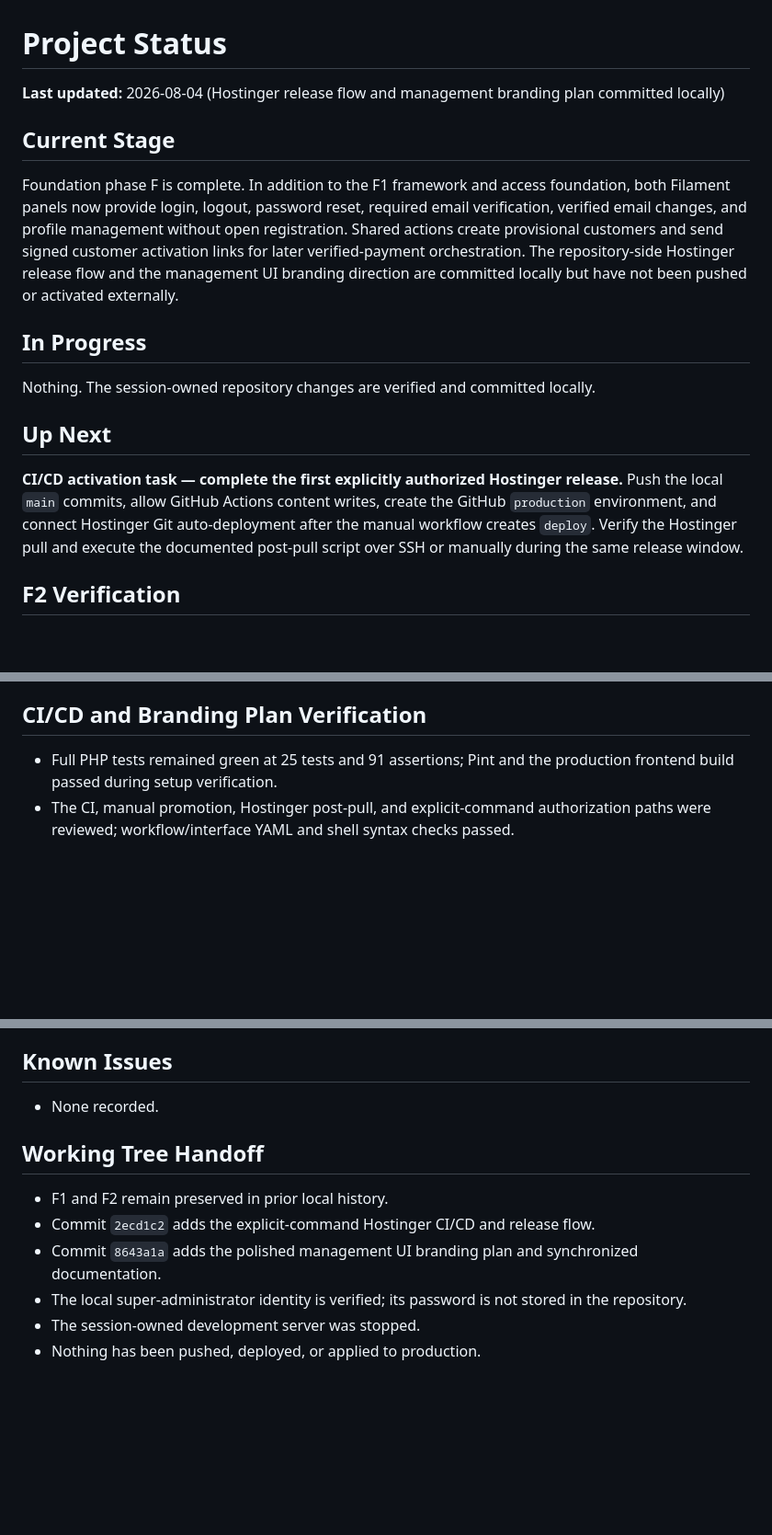
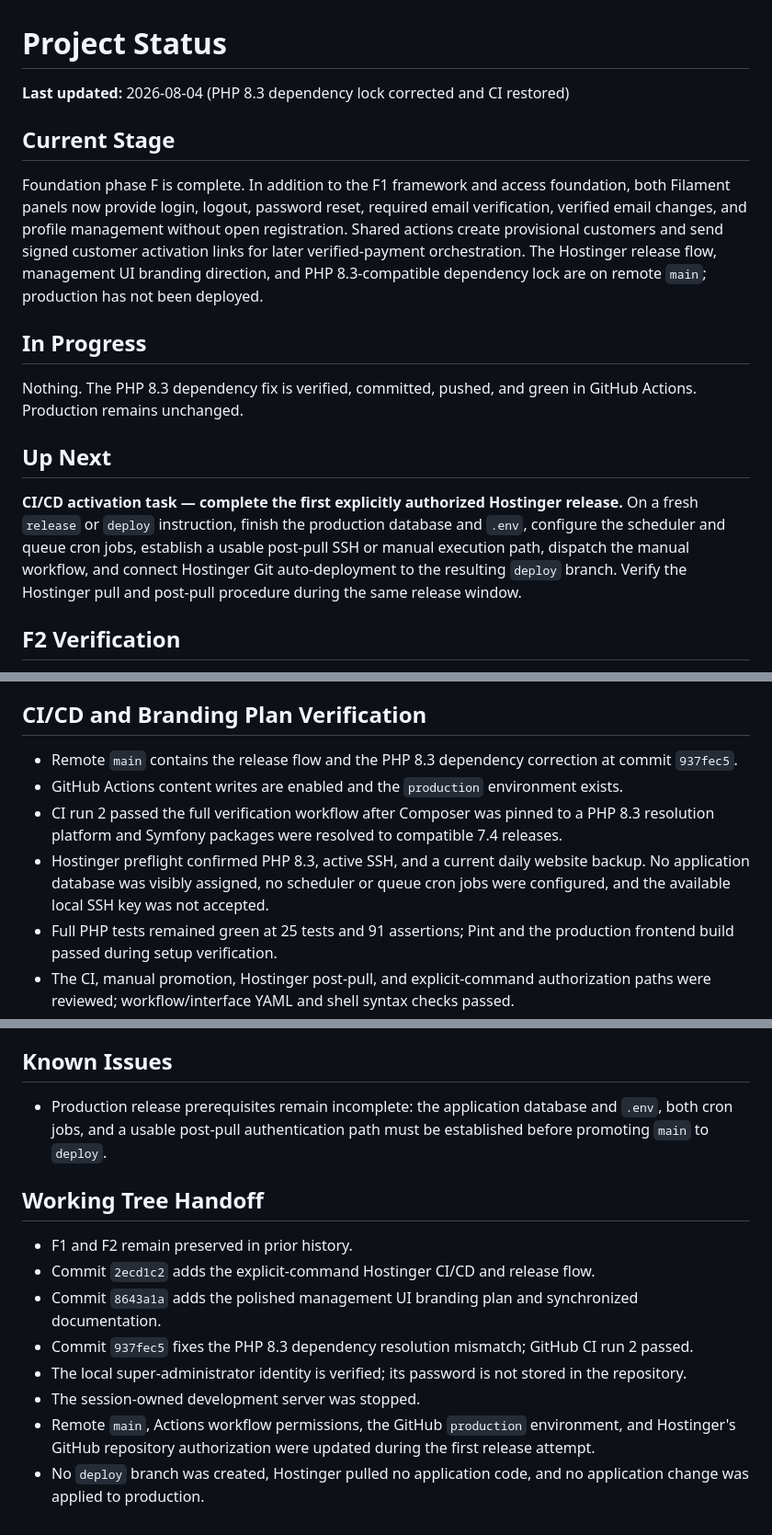
Before and after one commit to adzadzadz/adzbyte-app, a Markdown page: docs/STATUS.md, 3 parts joined by grey strips. Shown at 92% size. GitHub-like rendering; blank space fills up the shorter version.

Commit message:
Record restored PHP 8.3 CI

```diff
--- a/docs/STATUS.md
+++ b/docs/STATUS.md
@@ -1,23 +1,23 @@
 # Project Status
 
-**Last updated:** 2026-08-04 (Hostinger release flow and management branding plan committed locally)
+**Last updated:** 2026-08-04 (PHP 8.3 dependency lock corrected and CI restored)
 
 ## Current Stage
 
-Foundation phase F is complete. In addition to the F1 framework and access foundation, both Filament panels now provide login, logout, password reset, required email verification, verified email changes, and profile management without open registration. Shared actions create provisional customers and send signed customer activation links for later verified-payment orchestration. The repository-side Hostinger release flow and the management UI branding direction are committed locally but have not been pushed or activated externally.
+Foundation phase F is complete. In addition to the F1 framework and access foundation, both Filament panels now provide login, logout, password reset, required email verification, verified email changes, and profile management without open registration. Shared actions create provisional customers and send signed customer activation links for later verified-payment orchestration. The Hostinger release flow, management UI branding direction, and PHP 8.3-compatible dependency lock are on remote `main`; production has not been deployed.
 
 ## In Progress
 
-Nothing. The session-owned repository changes are verified and committed locally.
+Nothing. The PHP 8.3 dependency fix is verified, committed, pushed, and green in GitHub Actions. Production remains unchanged.
 
 ## Up Next
 
 **CI/CD activation task — complete the first explicitly authorized Hostinger
-release.** Push the local `main` commits, allow GitHub Actions content writes,
-create the GitHub `production` environment, and connect Hostinger Git
-auto-deployment after the manual workflow creates `deploy`. Verify the Hostinger
-pull and execute the documented post-pull script over SSH or manually during the
-same release window.
+release.** On a fresh `release` or `deploy` instruction, finish the production
+database and `.env`, configure the scheduler and queue cron jobs, establish a
+usable post-pull SSH or manual execution path, dispatch the manual workflow, and
+connect Hostinger Git auto-deployment to the resulting `deploy` branch. Verify
+the Hostinger pull and post-pull procedure during the same release window.
 
 ## F2 Verification
 
@@ -32,6 +32,10 @@ same release window.
 
 ## CI/CD and Branding Plan Verification
 
+- Remote `main` contains the release flow and the PHP 8.3 dependency correction at commit `937fec5`.
+- GitHub Actions content writes are enabled and the `production` environment exists.
+- CI run 2 passed the full verification workflow after Composer was pinned to a PHP 8.3 resolution platform and Symfony packages were resolved to compatible 7.4 releases.
+- Hostinger preflight confirmed PHP 8.3, active SSH, and a current daily website backup. No application database was visibly assigned, no scheduler or queue cron jobs were configured, and the available local SSH key was not accepted.
 - Full PHP tests remained green at 25 tests and 91 assertions; Pint and the production frontend build passed during setup verification.
 - The CI, manual promotion, Hostinger post-pull, and explicit-command authorization paths were reviewed; workflow/interface YAML and shell syntax checks passed.
 - The release skill passed its validator during creation and has implicit invocation disabled.
@@ -83,13 +87,15 @@ product-and-entitlement slice:
 
 ## Known Issues
 
-- None recorded.
+- Production release prerequisites remain incomplete: the application database and `.env`, both cron jobs, and a usable post-pull authentication path must be established before promoting `main` to `deploy`.
 
 ## Working Tree Handoff
 
-- F1 and F2 remain preserved in prior local history.
+- F1 and F2 remain preserved in prior history.
 - Commit `2ecd1c2` adds the explicit-command Hostinger CI/CD and release flow.
 - Commit `8643a1a` adds the polished management UI branding plan and synchronized documentation.
+- Commit `937fec5` fixes the PHP 8.3 dependency resolution mismatch; GitHub CI run 2 passed.
 - The local super-administrator identity is verified; its password is not stored in the repository.
 - The session-owned development server was stopped.
-- Nothing has been pushed, deployed, or applied to production.
+- Remote `main`, Actions workflow permissions, the GitHub `production` environment, and Hostinger's GitHub repository authorization were updated during the first release attempt.
+- No `deploy` branch was created, Hostinger pulled no application code, and no application change was applied to production.
```
